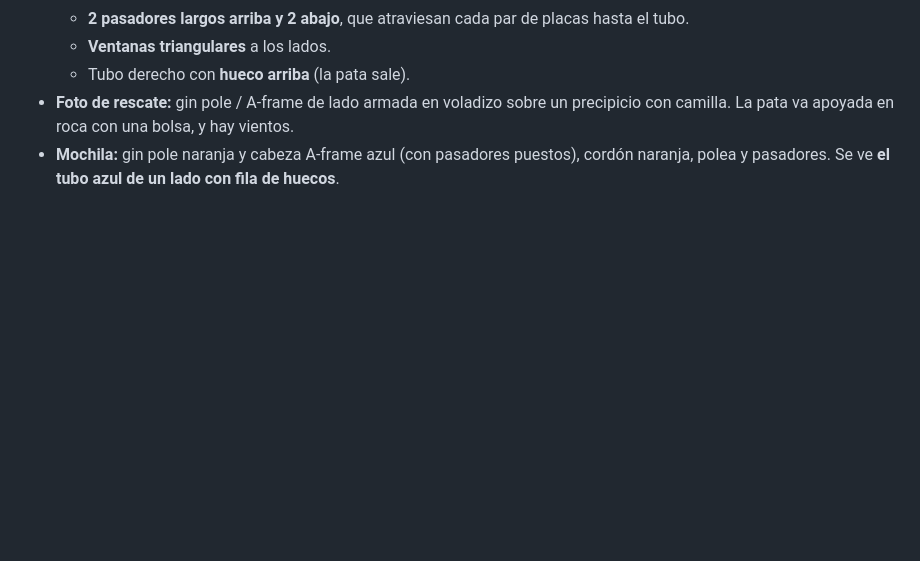
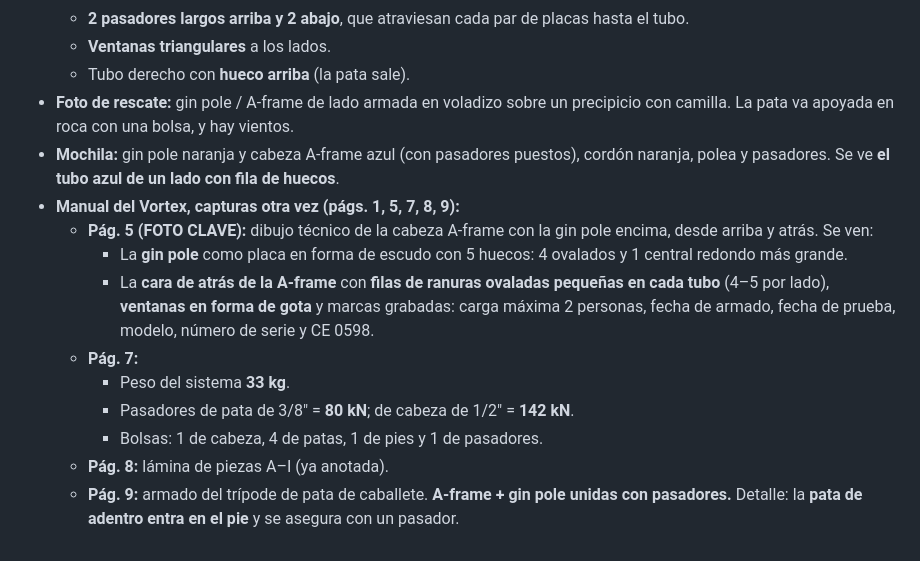
Before and after one commit to janerictenesaca-alt/Aventuras-con-janeric, a Markdown page: bipode/notas-archivos.md, the part around the change. Drawn GitHub-style; blank space fills up the shorter version.

Commit message:
Notas: manual Vortex págs. 1, 5, 7, 8, 9
Co-Authored-By: Claude Opus 5.5 <noreply@anthropic.com>
Claude-Session: https://claude.ai/code/session_01Q7twjeMED9RCDGUu8YnM8k

```diff
--- a/bipode/notas-archivos.md
+++ b/bipode/notas-archivos.md
@@ -405,3 +405,13 @@ Medidas sacadas de la foto, usando como referencia la pata de arriba (Ø 50,8 mm
   - Tubo derecho con **hueco arriba** (la pata sale).
 - **Foto de rescate:** gin pole / A-frame de lado armada en voladizo sobre un precipicio con camilla. La pata va apoyada en roca con una bolsa, y hay vientos.
 - **Mochila:** gin pole naranja y cabeza A-frame azul (con pasadores puestos), cordón naranja, polea y pasadores. Se ve **el tubo azul de un lado con fila de huecos**.
+- **Manual del Vortex, capturas otra vez (págs. 1, 5, 7, 8, 9):**
+  - **Pág. 5 (FOTO CLAVE):** dibujo técnico de la cabeza A-frame con la gin pole encima, desde arriba y atrás. Se ven:
+    - La **gin pole** como placa en forma de escudo con 5 huecos: 4 ovalados y 1 central redondo más grande.
+    - La **cara de atrás de la A-frame** con **filas de ranuras ovaladas pequeñas en cada tubo** (4–5 por lado), **ventanas en forma de gota** y marcas grabadas: carga máxima 2 personas, fecha de armado, fecha de prueba, modelo, número de serie y CE 0598.
+  - **Pág. 7:**
+    - Peso del sistema **33 kg**.
+    - Pasadores de pata de 3/8" = **80 kN**; de cabeza de 1/2" = **142 kN**.
+    - Bolsas: 1 de cabeza, 4 de patas, 1 de pies y 1 de pasadores.
+  - **Pág. 8:** lámina de piezas A–I (ya anotada).
+  - **Pág. 9:** armado del trípode de pata de caballete. **A-frame + gin pole unidas con pasadores.** Detalle: la **pata de adentro entra en el pie** y se asegura con un pasador.
```
